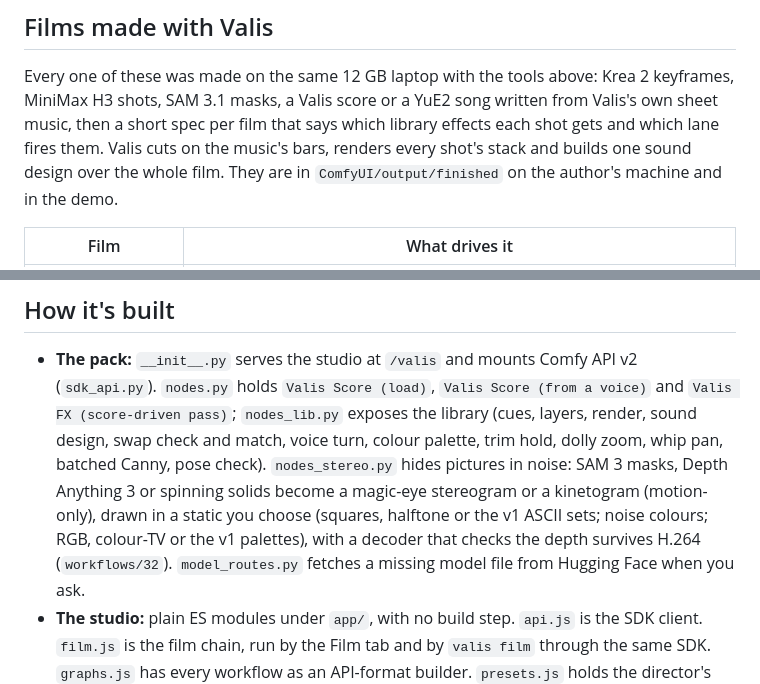
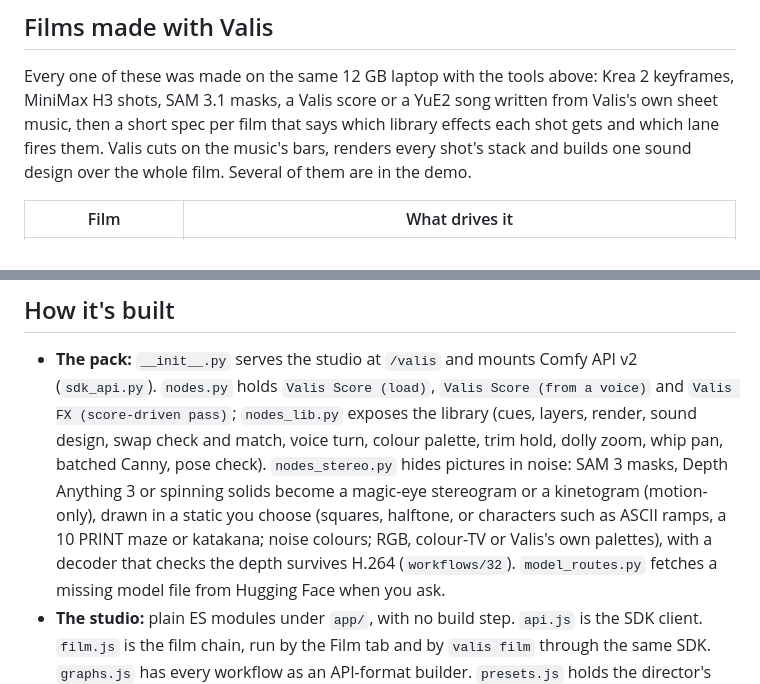
Before and after one commit to Graceus777/ComfyUI-Valis, a Markdown page: README.md, 2 parts joined by grey strips. Drawn GitHub-style.

Commit message:
Docs: last tidy before submission. The README no longer points at the author's machine for the films (several are in the demo), the stereogram line names its character sets and palettes instead of 'the v1 sets', and the model licences in docs/install.md name SAM 3.1's (Meta's SAM License).

```diff
--- a/README.md
+++ b/README.md
@@ -152,7 +152,7 @@ Renders checks them. The full guide is in [Extras](docs/guides/extras.md#stage-e
 Every one of these was made on the same 12 GB laptop with the tools above: Krea 2 keyframes, MiniMax H3 shots, SAM 3.1
 masks, a Valis score or a YuE2 song written from Valis's own sheet music, then a short spec per film that says which
 library effects each shot gets and which lane fires them. Valis cuts on the music's bars, renders every shot's stack and
-builds one sound design over the whole film. They are in `ComfyUI/output/finished` on the author's machine and in the demo.
+builds one sound design over the whole film. Several of them are in the demo.
 
 | Film | What drives it |
 |---|---|
@@ -238,7 +238,7 @@ Every command and flag is in [docs/cli.md](docs/cli.md).
   library (cues, layers, render, sound design, swap check and match, voice turn, colour palette, trim hold, dolly zoom,
   whip pan, batched Canny, pose check). `nodes_stereo.py` hides pictures in noise: SAM 3 masks, Depth Anything 3 or
   spinning solids become a magic-eye stereogram or a kinetogram (motion-only), drawn in a static you choose (squares,
-  halftone or the v1 ASCII sets; noise colours; RGB, colour-TV or the v1 palettes), with a decoder that checks the depth
+  halftone, or characters such as ASCII ramps, a 10 PRINT maze or katakana; noise colours; RGB, colour-TV or Valis's own palettes), with a decoder that checks the depth
   survives H.264 (`workflows/32`). `model_routes.py` fetches a missing model file from Hugging Face when you ask.
 - **The studio:** plain ES modules under `app/`, with no build step. `api.js` is the SDK client. `film.js` is the film
   chain, run by the Film tab and by `valis film` through the same SDK. `graphs.js` has every workflow as an API-format
```
Also changed, not shown: docs/install.md (+1 -1 lines).
